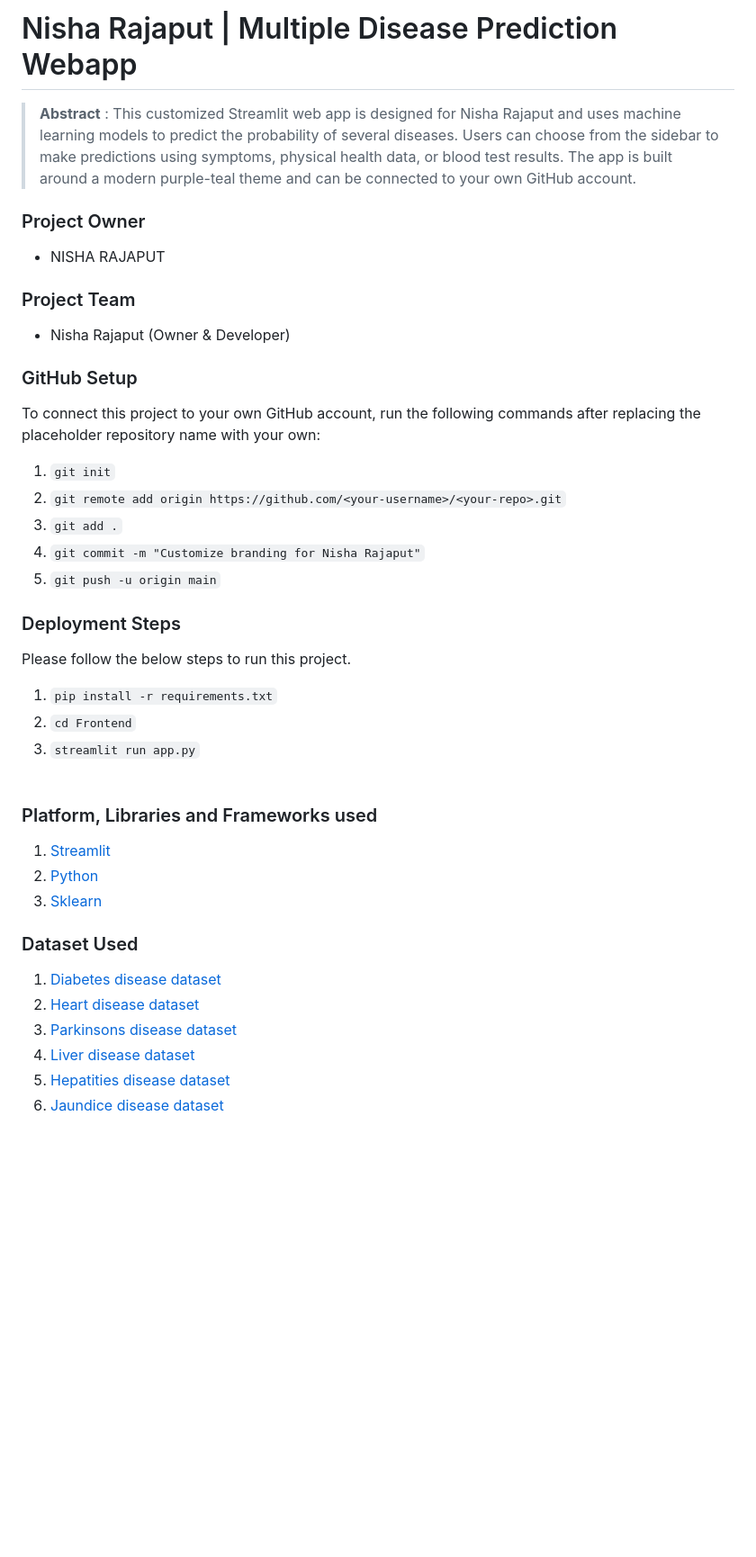
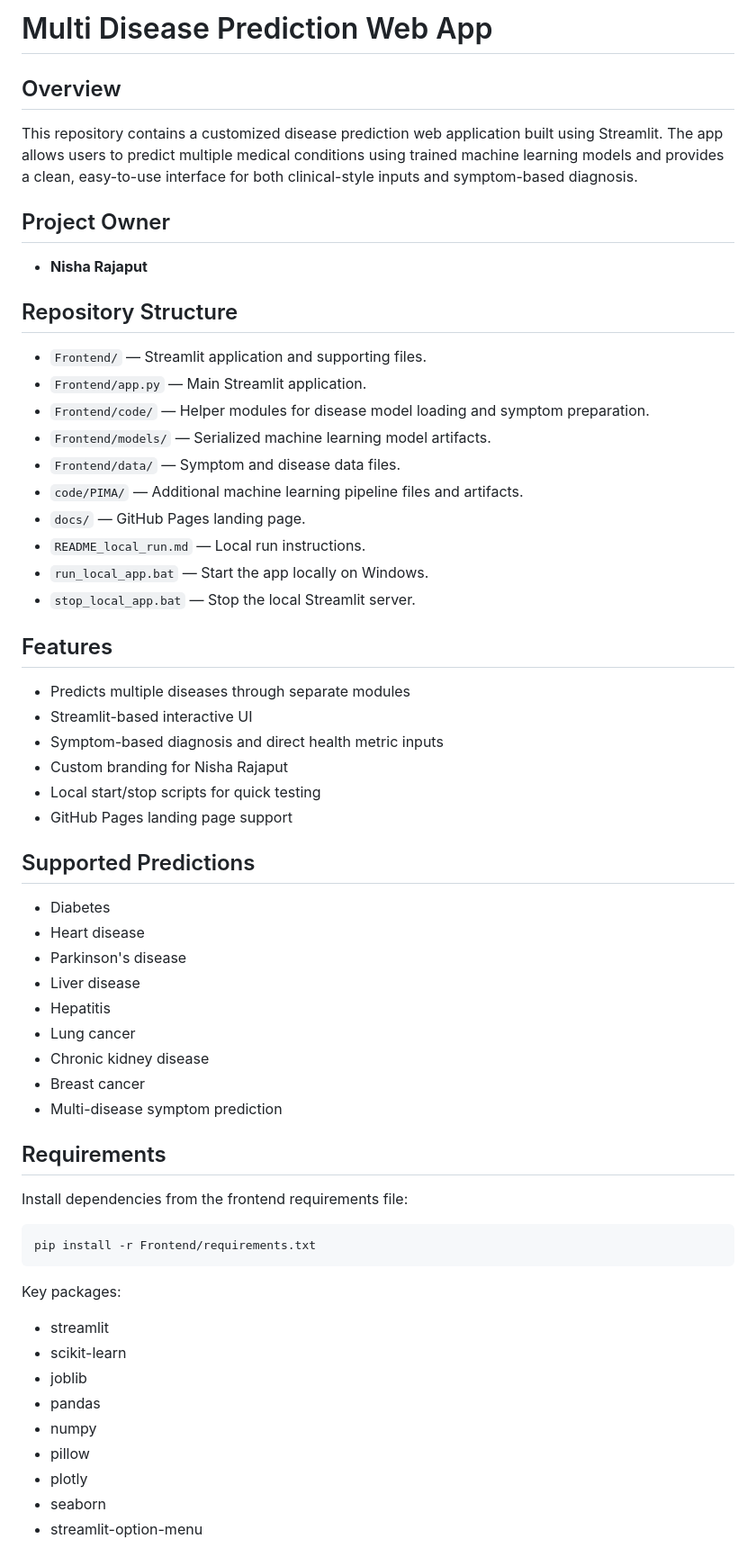
Before and after one commit to nisharajaput97-ship-it/multi-disease-prediction-webapp, a Markdown page: README.md, the part around one of its changes. Shown at 90% size. GitHub-like rendering; blank space fills up the shorter version.

Commit message:
Replace README with structured project documentation

````diff
--- a/README.md
+++ b/README.md
@@ -1,39 +1,57 @@
-# Nisha Rajaput | Multiple Disease Prediction Webapp
+# Multi Disease Prediction Web App
 
-> **Abstract** : This customized Streamlit web app is designed for Nisha Rajaput and uses machine learning models to predict the probability of several diseases. Users can choose from the sidebar to make predictions using symptoms, physical health data, or blood test results. The app is built around a modern purple-teal theme and can be connected to your own GitHub account.
+## Overview
+This repository contains a customized disease prediction web application built using Streamlit. The app allows users to predict multiple medical conditions using trained machine learning models and provides a clean, easy-to-use interface for both clinical-style inputs and symptom-based diagnosis.
 
-### Project Owner
-- NISHA RAJAPUT
+## Project Owner
+- **Nisha Rajaput**
 
-### Project Team
-- Nisha Rajaput (Owner & Developer)
+## Repository Structure
+- `Frontend/` — Streamlit application and supporting files.
+- `Frontend/app.py` — Main Streamlit application.
+- `Frontend/code/` — Helper modules for disease model loading and symptom preparation.
+- `Frontend/models/` — Serialized machine learning model artifacts.
+- `Frontend/data/` — Symptom and disease data files.
+- `code/PIMA/` — Additional machine learning pipeline files and artifacts.
+- `docs/` — GitHub Pages landing page.
+- `README_local_run.md` — Local run instructions.
+- `run_local_app.bat` — Start the app locally on Windows.
+- `stop_local_app.bat` — Stop the local Streamlit server.
 
-### GitHub Setup
-To connect this project to your own GitHub account, run the following commands after replacing the placeholder repository name with your own:
-1. `git init`
-2. `git remote add origin https://github.com/<your-username>/<your-repo>.git`
-3. `git add .`
-4. `git commit -m "Customize branding for Nisha Rajaput"`
-5. `git push -u origin main`
+## Features
+- Predicts multiple diseases through separate modules
+- Streamlit-based interactive UI
+- Symptom-based diagnosis and direct health metric inputs
+- Custom branding for Nisha Rajaput
+- Local start/stop scripts for quick testing
+- GitHub Pages landing page support
 
-### Deployment Steps
-Please follow the below steps to run this project.
-<br>
-1. `pip install -r requirements.txt`<br>
-2. `cd Frontend`<br>
-3. `streamlit run app.py`<br><br>
+## Supported Predictions
+- Diabetes
+- Heart disease
+- Parkinson's disease
+- Liver disease
+- Hepatitis
+- Lung cancer
+- Chronic kidney disease
+- Breast cancer
+- Multi-disease symptom prediction
 
+## Requirements
+Install dependencies from the frontend requirements file:
 
-### Platform, Libraries and Frameworks used
-1. [Streamlit](https://docs.streamlit.io/library/get-started)
-2. [Python](https://www.python.org)
-3. [Sklearn](https://scikit-learn.org/stable/index.html)
+```powershell
+pip install -r Frontend/requirements.txt
+```
 
-### Dataset Used
-1. [Diabetes disease dataset](https://www.kaggle.com/datasets/mathchi/diabetes-data-set/data)
-2. [Heart disease dataset](https://www.kaggle.com/datasets/rishidamarla/heart-disease-prediction/data)
-3. [Parkinsons disease dataset](https://www.kaggle.com/code/arunkumarpyramid/detection-parkinson-s-disease/data)
-4. [Liver disease dataset](https://www.kaggle.com/code/harisyammnv/liver-disease-prediction/data)
-5. [Hepatities disease dataset](https://kaggle.com/dataset2)
-6. [Jaundice disease dataset](https://kaggle.com/dataset2)
+Key packages:
+- streamlit
+- scikit-learn
+- joblib
+- pandas
+- numpy
+- pillow
+- plotly
+- seaborn
+- streamlit-option-menu
 
````
Also changed, not shown: other parts of README.md (+45 -10 lines).
